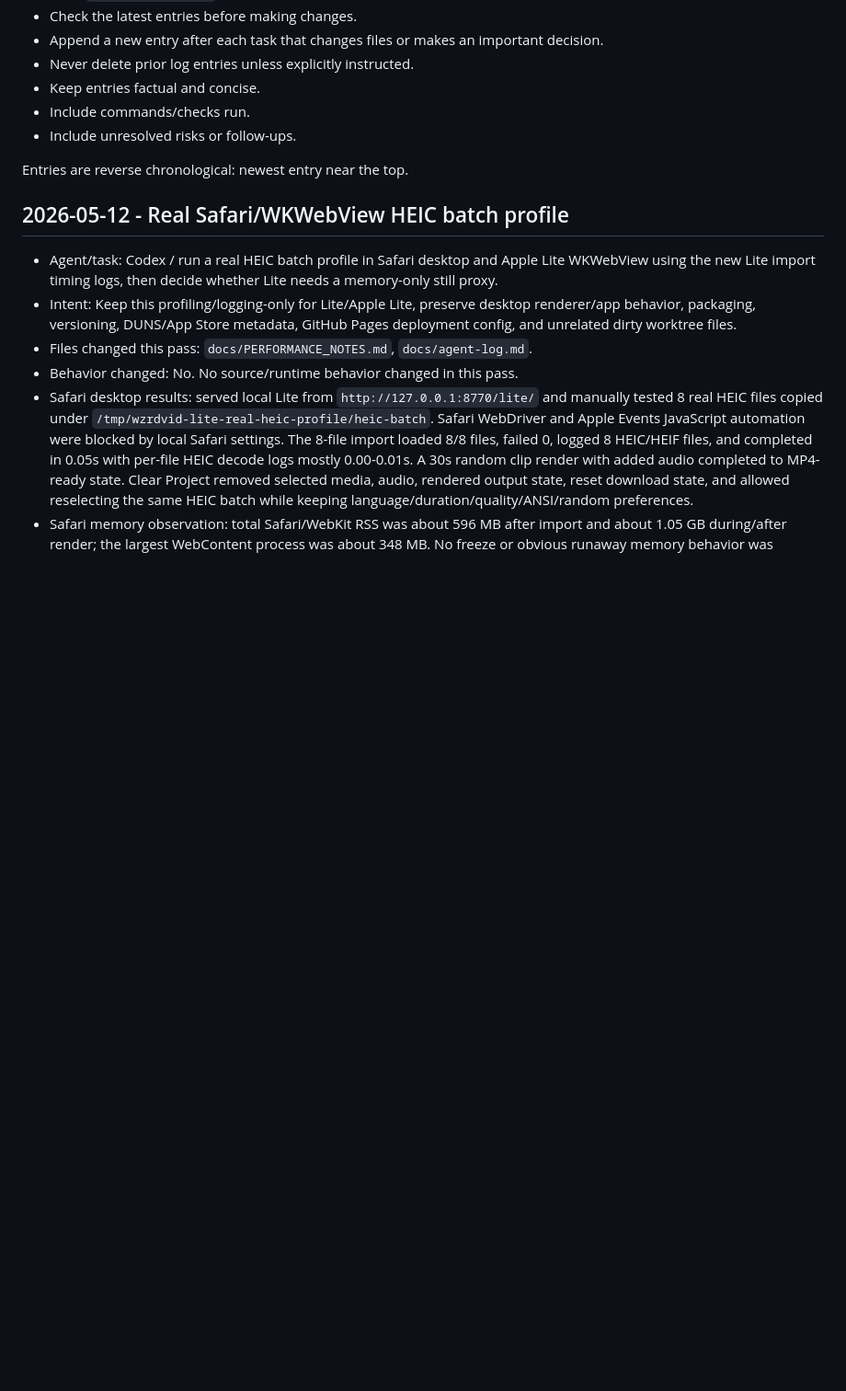
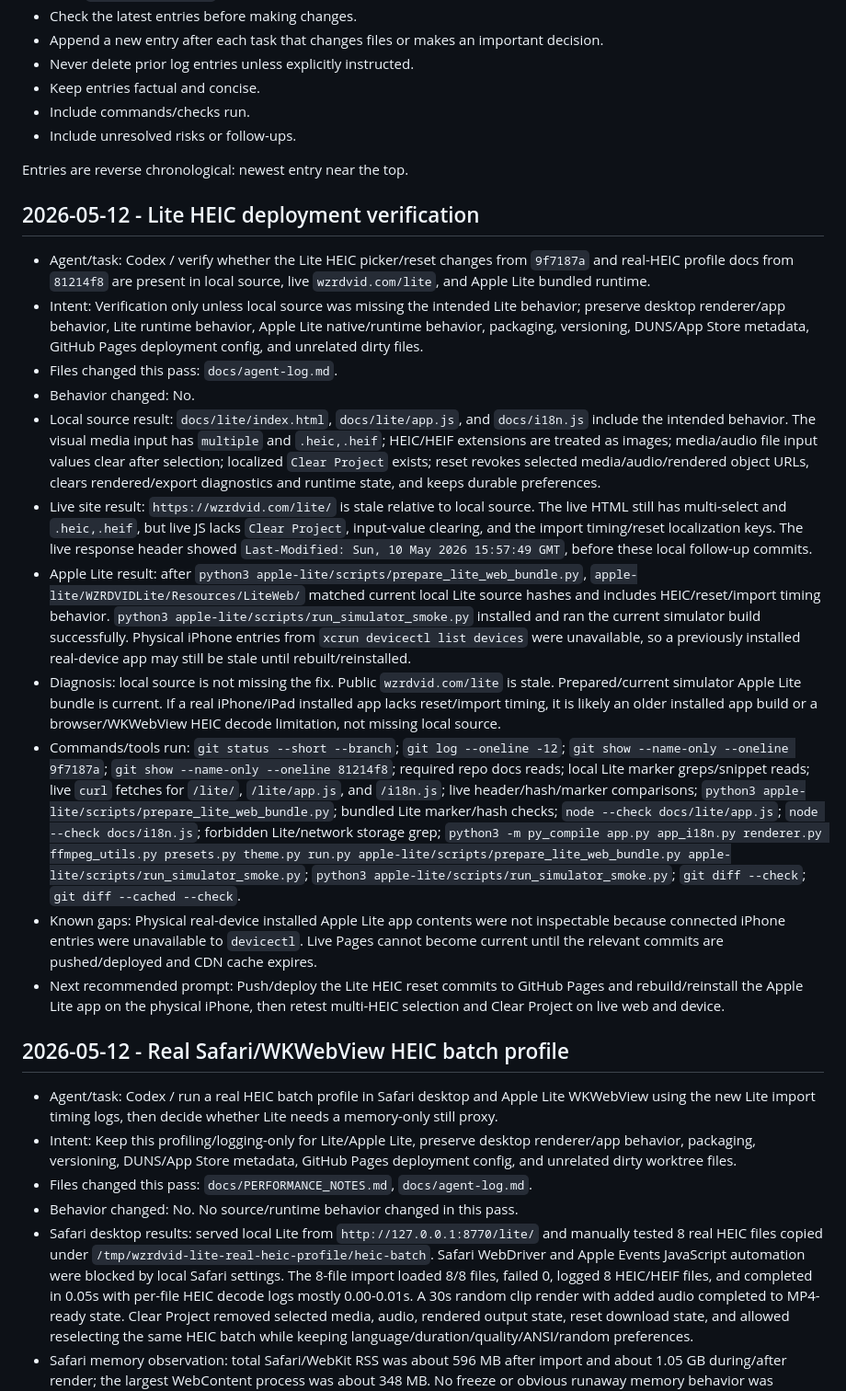
Before and after one commit to wzrdgang/wzrdVID, a Markdown page: docs/agent-log.md, the part around the change. Shown at 92% size. Rendered like a GitHub page; blank space fills up the shorter version.

Commit message:
Document Lite HEIC deployment verification

```diff
--- a/docs/agent-log.md
+++ b/docs/agent-log.md
@@ -16,6 +16,20 @@ Future agents must:
 - Include unresolved risks or follow-ups.
 
 Entries are reverse chronological: newest entry near the top.
+
+## 2026-05-12 - Lite HEIC deployment verification
+
+- Agent/task: Codex / verify whether the Lite HEIC picker/reset changes from `9f7187a` and real-HEIC profile docs from `81214f8` are present in local source, live `wzrdvid.com/lite`, and Apple Lite bundled runtime.
+- Intent: Verification only unless local source was missing the intended Lite behavior; preserve desktop renderer/app behavior, Lite runtime behavior, Apple Lite native/runtime behavior, packaging, versioning, DUNS/App Store metadata, GitHub Pages deployment config, and unrelated dirty files.
+- Files changed this pass: `docs/agent-log.md`.
+- Behavior changed: No.
+- Local source result: `docs/lite/index.html`, `docs/lite/app.js`, and `docs/i18n.js` include the intended behavior. The visual media input has `multiple` and `.heic,.heif`; HEIC/HEIF extensions are treated as images; media/audio file input values clear after selection; localized `Clear Project` exists; reset revokes selected media/audio/rendered object URLs, clears rendered/export diagnostics and runtime state, and keeps durable preferences.
+- Live site result: `https://wzrdvid.com/lite/` is stale relative to local source. The live HTML still has multi-select and `.heic,.heif`, but live JS lacks `Clear Project`, input-value clearing, and the import timing/reset localization keys. The live response header showed `Last-Modified: Sun, 10 May 2026 15:57:49 GMT`, before these local follow-up commits.
+- Apple Lite result: after `python3 apple-lite/scripts/prepare_lite_web_bundle.py`, `apple-lite/WZRDVIDLite/Resources/LiteWeb/` matched current local Lite source hashes and includes HEIC/reset/import timing behavior. `python3 apple-lite/scripts/run_simulator_smoke.py` installed and ran the current simulator build successfully. Physical iPhone entries from `xcrun devicectl list devices` were unavailable, so a previously installed real-device app may still be stale until rebuilt/reinstalled.
+- Diagnosis: local source is not missing the fix. Public `wzrdvid.com/lite` is stale. Prepared/current simulator Apple Lite bundle is current. If a real iPhone/iPad installed app lacks reset/import timing, it is likely an older installed app build or a browser/WKWebView HEIC decode limitation, not missing local source.
+- Commands/tools run: `git status --short --branch`; `git log --oneline -12`; `git show --name-only --oneline 9f7187a`; `git show --name-only --oneline 81214f8`; required repo docs reads; local Lite marker greps/snippet reads; live `curl` fetches for `/lite/`, `/lite/app.js`, and `/i18n.js`; live header/hash/marker comparisons; `python3 apple-lite/scripts/prepare_lite_web_bundle.py`; bundled Lite marker/hash checks; `node --check docs/lite/app.js`; `node --check docs/i18n.js`; forbidden Lite/network storage grep; `python3 -m py_compile app.py app_i18n.py renderer.py ffmpeg_utils.py presets.py theme.py run.py apple-lite/scripts/prepare_lite_web_bundle.py apple-lite/scripts/run_simulator_smoke.py`; `python3 apple-lite/scripts/run_simulator_smoke.py`; `git diff --check`; `git diff --cached --check`.
+- Known gaps: Physical real-device installed Apple Lite app contents were not inspectable because connected iPhone entries were unavailable to `devicectl`. Live Pages cannot become current until the relevant commits are pushed/deployed and CDN cache expires.
+- Next recommended prompt: Push/deploy the Lite HEIC reset commits to GitHub Pages and rebuild/reinstall the Apple Lite app on the physical iPhone, then retest multi-HEIC selection and Clear Project on live web and device.
 
 ## 2026-05-12 - Real Safari/WKWebView HEIC batch profile
 
```
